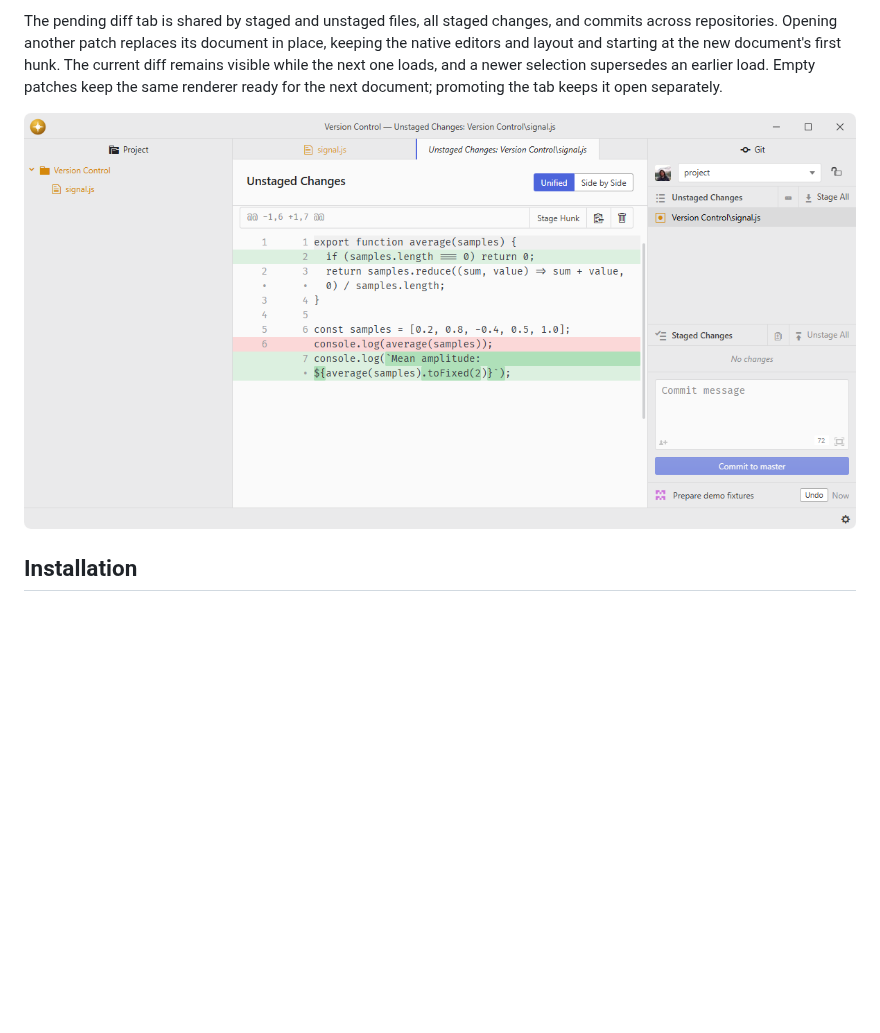
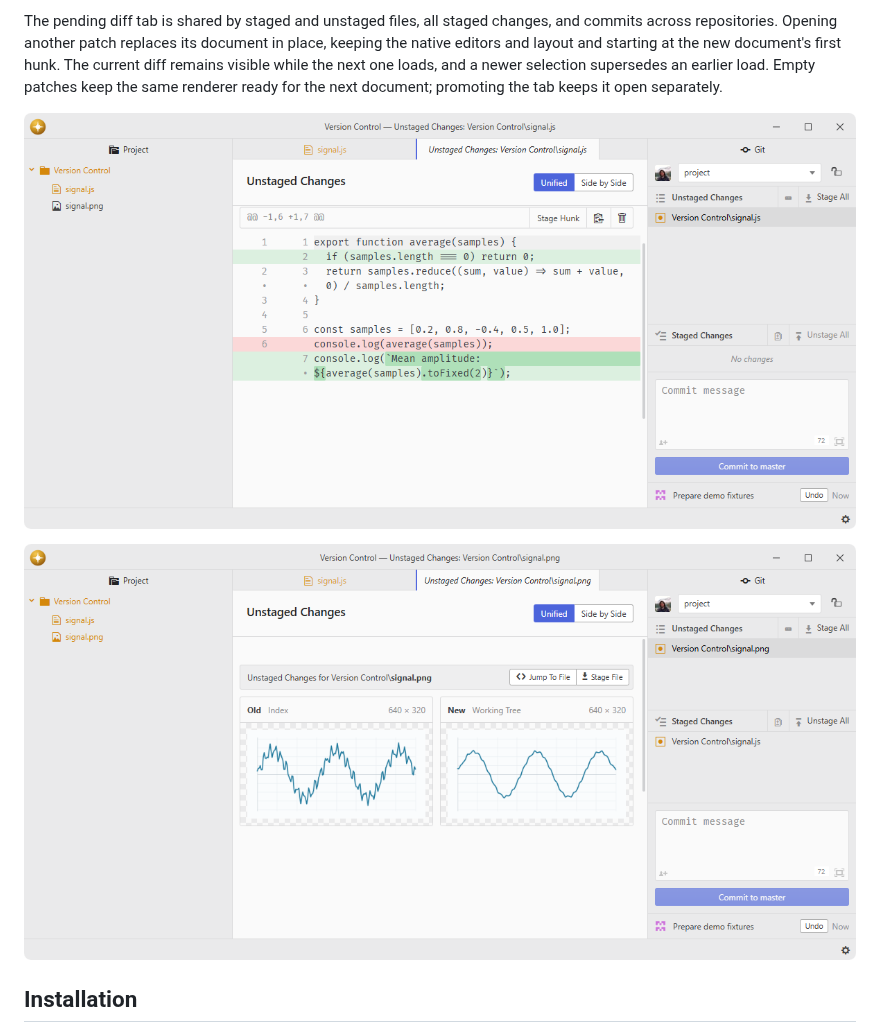
Before and after one commit to lumine-code/git-panel, a Markdown page: README.md, the part around the change. GitHub-like rendering; pictures changed too: .github/demo-images.png (added), .github/demo.png; blank space fills up the shorter version.

Commit message:
Document git-panel image previews with authentic captures

```diff
--- a/README.md
+++ b/README.md
@@ -17,6 +17,8 @@ Derived from Pulsar's [`github`](https://github.com/pulsar-edit/github) package,
 The pending diff tab is shared by staged and unstaged files, all staged changes, and commits across repositories. Opening another patch replaces its document in place, keeping the native editors and layout and starting at the new document's first hunk. The current diff remains visible while the next one loads, and a newer selection supersedes an earlier load. Empty patches keep the same renderer ready for the next document; promoting the tab keeps it open separately.
 
 ![Review an unstaged patch beside the Git staging panel.](.github/demo.png)
+
+![Inspect old and new image versions in an unstaged patch.](.github/demo-images.png)
 
 ## Installation
 
```
Also changed, not shown: 1 other file.
